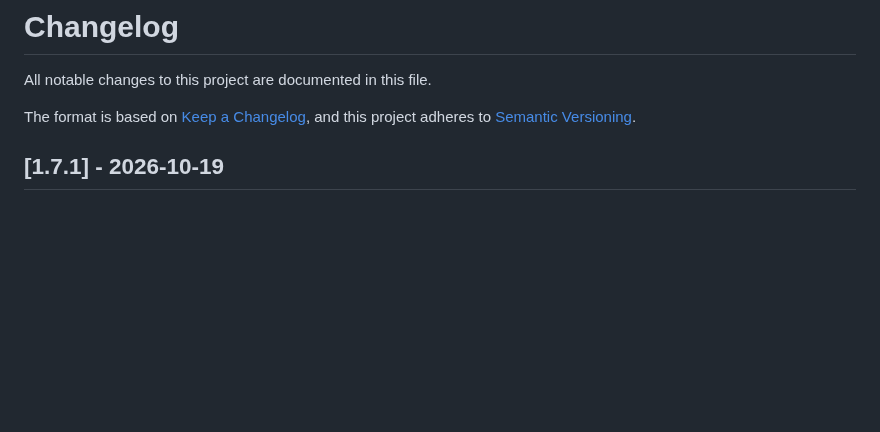
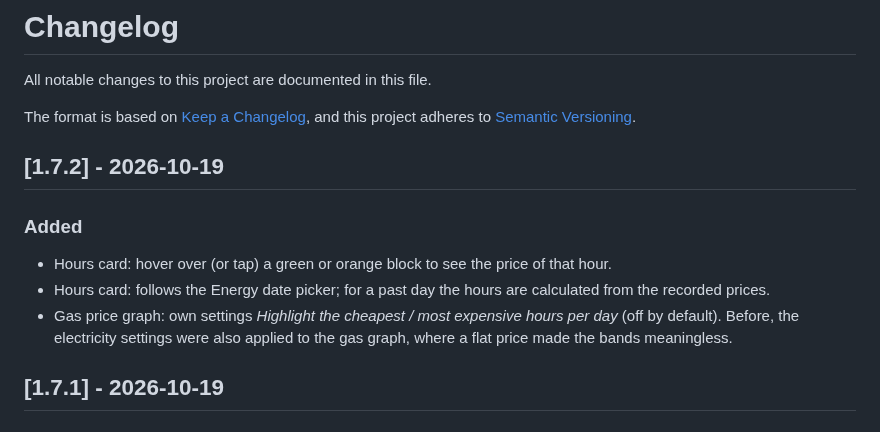
Before and after one commit to Gtolsma/HA-Energy-Price-Graph, a Markdown page: CHANGELOG.md, the part around the change. Rendered like a GitHub page; blank space fills up the shorter version.

```diff
--- a/CHANGELOG.md
+++ b/CHANGELOG.md
@@ -4,6 +4,14 @@ All notable changes to this project are documented in this file.
 
 The format is based on [Keep a Changelog](https://keepachangelog.com/en/1.1.0/),
 and this project adheres to [Semantic Versioning](https://semver.org/spec/v2.0.0.html).
+
+## [1.7.2] - 2026-10-19
+
+### Added
+
+- Hours card: hover over (or tap) a green or orange block to see the price of that hour.
+- Hours card: follows the Energy date picker; for a past day the hours are calculated from the recorded prices.
+- Gas price graph: own settings *Highlight the cheapest / most expensive hours per day* (off by default). Before, the electricity settings were also applied to the gas graph, where a flat price made the bands meaningless.
 
 ## [1.7.1] - 2026-10-19
 
```
Also changed, not shown: README.md (+6 -4 lines), docs/images/hours-card.png, 13 other files.
